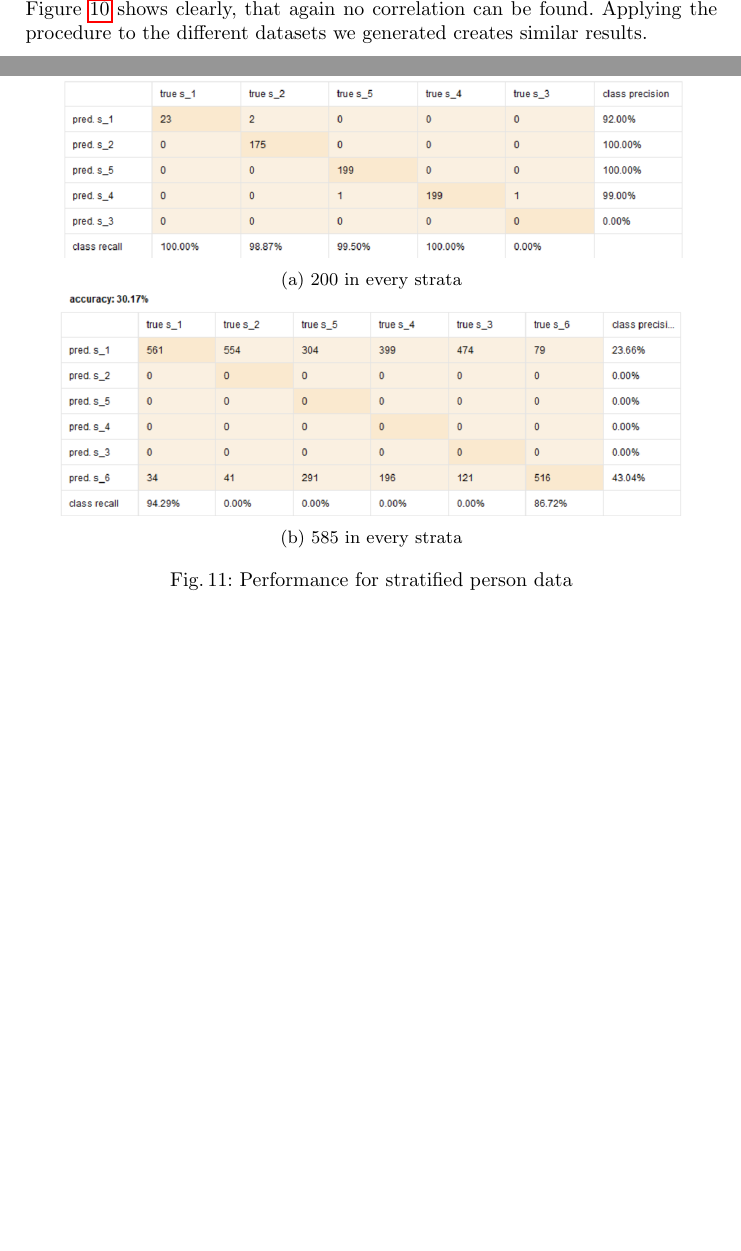
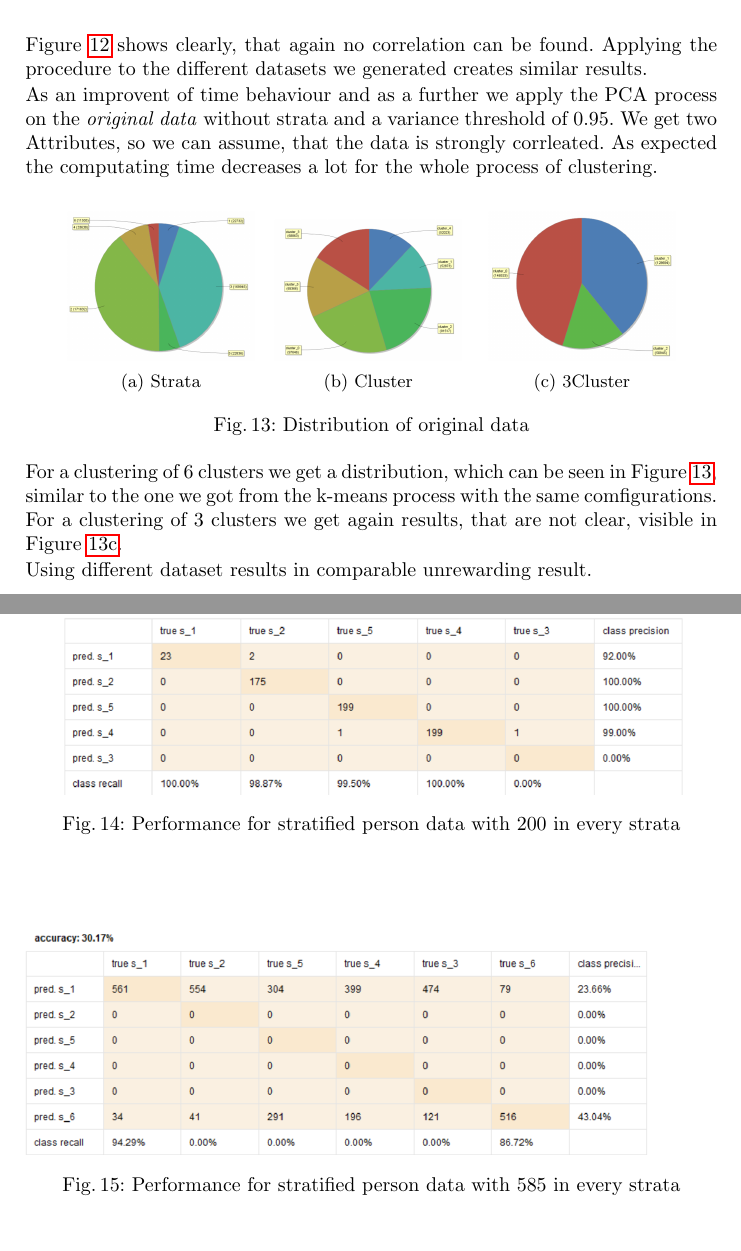
Before and after one commit to TimoBergerbusch/ClusteringOfMobilityData, a LaTeX paper (dokumentation/submission.tex, which reads dokumentation/DecisionTree.tex, dokumentation/MiriamClustering.tex): two parts of pages 9 and 11 of 15 before the commit and two parts of pages 11 and 12 of 16 after it, joined at a grey line, cut so that both start at the same text, the shorter picture padded with empty space. Compiled offline with pdfLaTeX.

```diff
--- a/dokumentation/DecisionTree.tex
+++ b/dokumentation/DecisionTree.tex
@@ -29,18 +29,11 @@
 
 \begin{figure}[H]
 \centering
-\begin{subfigure}{0.9\textwidth}
-\includegraphics[width = \linewidth]{Dec200eqPrec.PNG}
-\caption{200 in every strata}
+\includegraphics[width = 0.9\textwidth]{Dec200eqPrec.PNG}
+\caption{Performance for stratified person data with 200 in every strata}
 \label{fig:decvec200}
-\end{subfigure}
-\begin{subfigure}{0.9\textwidth}
-\includegraphics[width= \linewidth]{decvec585pre.PNG}
-\caption{585 in every strata}
-\label{fig:DecVec585}
-\end{subfigure}
-\caption{Performance for stratified person data}
-\label{fig:DecVec}
 \end{figure}
 
-In \Cref{fig:DecVec} the best and worst outcome can be seen for 6 clusters. For all other configurations the outcome is similar, so just small data sets have an acceptable result and larger datasets have no sufficient results for our question.\\
+\begin{figure}[H]
+\includegraphics[width= 0.9\textwidth]{decvec585pre.PNG}
+\caption{Performance for stratified person data with 585 in every strata}
--- a/dokumentation/MiriamClustering.tex
+++ b/dokumentation/MiriamClustering.tex
@@ -125,3 +125,40 @@
 
 
 %PCA?
+
+As an improvent of time behaviour and as a further we apply the PCA process on the \textit{original data} without strata and a variance
+threshold of 0.95. We get two Attributes, so we can assume, that the data is strongly corrleated. As expected the computating time decreases a lot for the whole process of clustering.
+
+
+\begin{figure}[H]
+\vspace*{-1em}
+\centering
+\begin{subfigure}{.3\textwidth}
+  \centering
+  \includegraphics[width=.9\linewidth]{ClusterPCAOrigRapidStrata.PNG}
+  \caption{Strata}
+  \label{fig:PCAOrgSt}
+\end{subfigure}%
+\begin{subfigure}{.3\textwidth}
+  \centering
+  \includegraphics[width=.9\linewidth]{ClusterPCAOrigRapidCluster.PNG}
+  \caption{Cluster}
+  \label{fig:PCAOrgCl}
+\end{subfigure}
+\begin{subfigure}{.3\textwidth}
+  \centering
+  \includegraphics[width=.9\linewidth]{ClusterPCAOrigRapidCluster2Cluster.PNG}
+  \caption{3Cluster}
+  \label{fig:PCAOrgCl3}
+\end{subfigure}
+\caption{Distribution of original data}
+\label{fig:PCAOrgDist}
+\vspace*{-2em}
+\end{figure}
+
+For a clustering of 6 clusters we get a distribution, which can be seen in \Cref{fig:PCAOrgDist}, similar to the one we got from the k-means process with the same comfigurations.
+For a clustering of 3 clusters we get again results, that are not clear, visible in \Cref{fig:PCAOrgCl3}.
+
+
+Using different dataset results in comparable unrewarding result.
+\vspace*{-2em}
```
Also changed, not shown: Miriam-RapidMiner/PCA.tex (+1 -1 lines), dokumentation/theoreticalBackground.tex (+65 -4 lines), dokumentation/ClusterPCAOrigRapidCluster.PNG (renamed from Miriam-RapidMiner/ClusterPCAOrigRapidCluster.PNG), dokumentation/ClusterPCAOrigRapidCluster2Cluster.PNG (renamed from Miriam-RapidMiner/ClusterPCAOrigRapidCluster2Cluster.PNG), dokumentation/ClusterPCAOrigRapidDistribution.PNG (renamed from Miriam-RapidMiner/ClusterPCAOrigRapidDistribution.PNG), dokumentation/ClusterPCAOrigRapidDistribution2Cluster.PNG (renamed from Miriam-RapidMiner/ClusterPCAOrigRapidDistribution2Cluster.PNG), dokumentation/ClusterPCAOrigRapidStrata.PNG (renamed from Miriam-RapidMiner/ClusterPCAOrigRapidStrata.PNG), dokumentation/ClusterPCAOrigRapidStrata2Cluster.PNG (renamed from Miriam-RapidMiner/ClusterPCAOrigRapidStrata2Cluster.PNG), dokumentation/PCAClustering.PNG, dokumentation/preprocessing.tex (line endings or trailing spaces), dokumentation/submission.pdf, dokumentation/DecisionTree.tex (5 more changed lines), dokumentation/MiriamClustering.tex (2 more changed lines), 1 other file.
